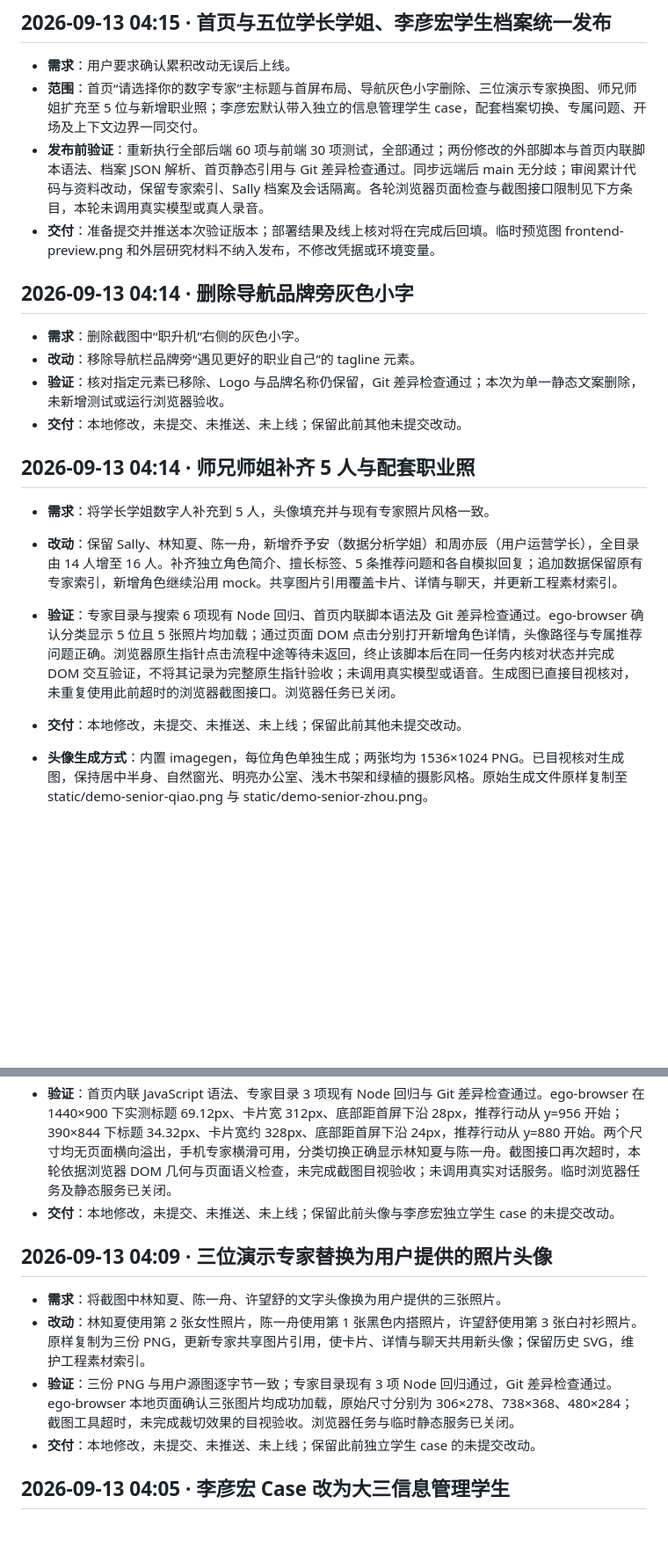
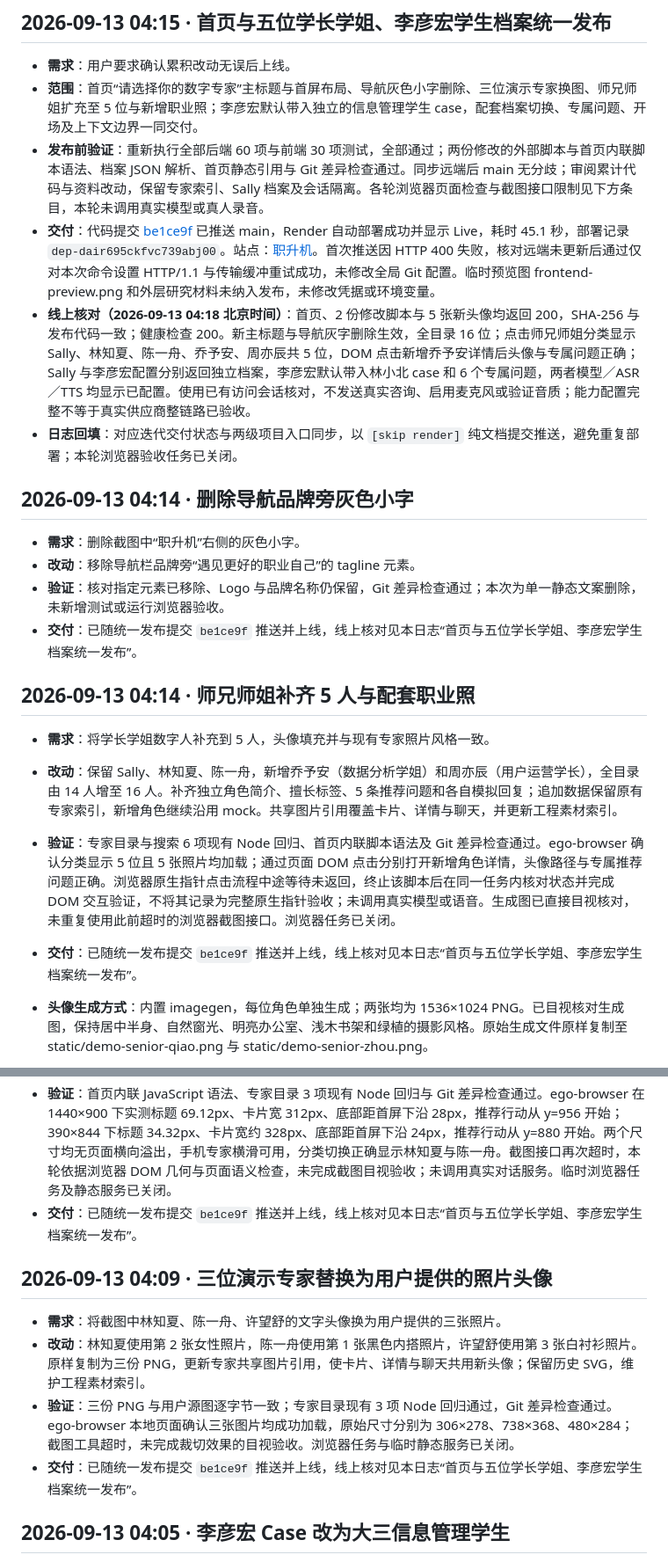
Before and after one commit to Arianator-SalD/zhishengji, a Markdown page: 迭代日志.md, 2 parts joined by grey strips. Shown at 88% size. GitHub-like rendering; blank space fills up the shorter version.

Commit message:
docs: record verified release be1ce9f [skip render]
Co-Authored-By: Codex <noreply@openai.com>

```diff
--- a/迭代日志.md
+++ b/迭代日志.md
@@ -9,21 +9,23 @@
 - **需求**：用户要求确认累积改动无误后上线。
 - **范围**：首页“请选择你的数字专家”主标题与首屏布局、导航灰色小字删除、三位演示专家换图、师兄师姐扩充至 5 位与新增职业照；李彦宏默认带入独立的信息管理学生 case，配套档案切换、专属问题、开场及上下文边界一同交付。
 - **发布前验证**：重新执行全部后端 60 项与前端 30 项测试，全部通过；两份修改的外部脚本与首页内联脚本语法、档案 JSON 解析、首页静态引用与 Git 差异检查通过。同步远端后 main 无分歧；审阅累计代码与资料改动，保留专家索引、Sally 档案及会话隔离。各轮浏览器页面检查与截图接口限制见下方条目，本轮未调用真实模型或真人录音。
-- **交付**：准备提交并推送本次验证版本；部署结果及线上核对将在完成后回填。临时预览图 frontend-preview.png 和外层研究材料不纳入发布，不修改凭据或环境变量。
+- **交付**：代码提交 [be1ce9f](https://github.com/Arianator-SalD/zhishengji/commit/be1ce9fda51b74a092ac4d5df6de0041be1a3d2c) 已推送 main，Render 自动部署成功并显示 Live，耗时 45.1 秒，部署记录 `dep-dair695ckfvc739abj00`。站点：[职升机](https://zhishengji-voice.onrender.com)。首次推送因 HTTP 400 失败，核对远端未更新后通过仅对本次命令设置 HTTP/1.1 与传输缓冲重试成功，未修改全局 Git 配置。临时预览图 frontend-preview.png 和外层研究材料未纳入发布，未修改凭据或环境变量。
+- **线上核对（2026-09-13 04:18 北京时间）**：首页、2 份修改脚本与 5 张新头像均返回 200，SHA-256 与发布代码一致；健康检查 200。新主标题与导航灰字删除生效，全目录 16 位；点击师兄师姐分类显示 Sally、林知夏、陈一舟、乔予安、周亦辰共 5 位，DOM 点击新增乔予安详情后头像与专属问题正确；Sally 与李彦宏配置分别返回独立档案，李彦宏默认带入林小北 case 和 6 个专属问题，两者模型／ASR／TTS 均显示已配置。使用已有访问会话核对，不发送真实咨询、启用麦克风或验证音质；能力配置完整不等于真实供应商整链路已验收。
+- **日志回填**：对应迭代交付状态与两级项目入口同步，以 `[skip render]` 纯文档提交推送，避免重复部署；本轮浏览器验收任务已关闭。
 
 ## 2026-09-13 04:14 · 删除导航品牌旁灰色小字
 
 - **需求**：删除截图中“职升机”右侧的灰色小字。
 - **改动**：移除导航栏品牌旁“遇见更好的职业自己”的 tagline 元素。
 - **验证**：核对指定元素已移除、Logo 与品牌名称仍保留，Git 差异检查通过；本次为单一静态文案删除，未新增测试或运行浏览器验收。
-- **交付**：本地修改，未提交、未推送、未上线；保留此前其他未提交改动。
+- **交付**：已随统一发布提交 `be1ce9f` 推送并上线，线上核对见本日志“首页与五位学长学姐、李彦宏学生档案统一发布”。
 
 ## 2026-09-13 04:14 · 师兄师姐补齐 5 人与配套职业照
 
 - **需求**：将学长学姐数字人补充到 5 人，头像填充并与现有专家照片风格一致。
 - **改动**：保留 Sally、林知夏、陈一舟，新增乔予安（数据分析学姐）和周亦辰（用户运营学长），全目录由 14 人增至 16 人。补齐独立角色简介、擅长标签、5 条推荐问题和各自模拟回复；追加数据保留原有专家索引，新增角色继续沿用 mock。共享图片引用覆盖卡片、详情与聊天，并更新工程素材索引。
 - **验证**：专家目录与搜索 6 项现有 Node 回归、首页内联脚本语法及 Git 差异检查通过。ego-browser 确认分类显示 5 位且 5 张照片均加载；通过页面 DOM 点击分别打开新增角色详情，头像路径与专属推荐问题正确。浏览器原生指针点击流程中途等待未返回，终止该脚本后在同一任务内核对状态并完成 DOM 交互验证，不将其记录为完整原生指针验收；未调用真实模型或语音。生成图已直接目视核对，未重复使用此前超时的浏览器截图接口。浏览器任务已关闭。
-- **交付**：本地修改，未提交、未推送、未上线；保留此前其他未提交改动。
+- **交付**：已随统一发布提交 `be1ce9f` 推送并上线，线上核对见本日志“首页与五位学长学姐、李彦宏学生档案统一发布”。
 
 - **头像生成方式**：内置 imagegen，每位角色单独生成；两张均为 1536×1024 PNG。已目视核对生成图，保持居中半身、自然窗光、明亮办公室、浅木书架和绿植的摄影风格。原始生成文件原样复制至 static/demo-senior-qiao.png 与 static/demo-senior-zhou.png。
 - **乔予安头像完整提示词**：Use case: photorealistic-natural. Asset type: Careerfly university career mentor avatar, a single standalone photographic portrait. Create a fictional Chinese woman aged 25, early-career data analyst and approachable alumna, distinct individual with straight dark hair tied loosely behind her shoulders, subtle thin oval glasses, navy tailored blazer over ivory blouse, warm natural smile looking toward camera. Half-body seated composition centered, head fully visible with generous space above hair, face centered around 40 percent of image height, both shoulders visible, suitable for a landscape card crop and square profile crop. Bright softly blurred modern office, off-white walls, pale oak shelving, subtle green plant, large window daylight from the left. Restrained neutral warm palette, clean professional photography, realistic skin texture, natural expression, shallow depth of field. Match a coherent series of Chinese professional mentor portraits in bright offices. Landscape 3:2 image. One person only, no text, logos, badges, watermarks or borders.
@@ -34,14 +36,14 @@
 - **需求**：主标题改为“请选择你的数字专家”，突出主 slogan；专家名片稍微等比例放大、贴近首屏底部，“为你推荐的行动”下移。
 - **改动**：专家选择区增加自适应首屏容器，标题最大 72px、突出“数字专家”；通过弹性留白让名片靠下排列。桌面卡片宽度、头像高度、字体、间距与角标约放大一成，推荐行动移到首屏下方；手机端保留横滑卡片与完整标题，推荐行动卡片改为单列。
 - **验证**：首页内联 JavaScript 语法、专家目录 3 项现有 Node 回归与 Git 差异检查通过。ego-browser 在 1440×900 下实测标题 69.12px、卡片宽 312px、底部距首屏下沿 28px，推荐行动从 y=956 开始；390×844 下标题 34.32px、卡片宽约 328px、底部距首屏下沿 24px，推荐行动从 y=880 开始。两个尺寸均无页面横向溢出，手机专家横滑可用，分类切换正确显示林知夏与陈一舟。截图接口再次超时，本轮依据浏览器 DOM 几何与页面语义检查，未完成截图目视验收；未调用真实对话服务。临时浏览器任务及静态服务已关闭。
-- **交付**：本地修改，未提交、未推送、未上线；保留此前头像与李彦宏独立学生 case 的未提交改动。
+- **交付**：已随统一发布提交 `be1ce9f` 推送并上线，线上核对见本日志“首页与五位学长学姐、李彦宏学生档案统一发布”。
 
 ## 2026-09-13 04:09 · 三位演示专家替换为用户提供的照片头像
 
 - **需求**：将截图中林知夏、陈一舟、许望舒的文字头像换为用户提供的三张照片。
 - **改动**：林知夏使用第 2 张女性照片，陈一舟使用第 1 张黑色内搭照片，许望舒使用第 3 张白衬衫照片。原样复制为三份 PNG，更新专家共享图片引用，使卡片、详情与聊天共用新头像；保留历史 SVG，维护工程素材索引。
 - **验证**：三份 PNG 与用户源图逐字节一致；专家目录现有 3 项 Node 回归通过，Git 差异检查通过。ego-browser 本地页面确认三张图片均成功加载，原始尺寸分别为 306×278、738×368、480×284；截图工具超时，未完成裁切效果的目视验收。浏览器任务与临时静态服务已关闭。
-- **交付**：本地修改，未提交、未推送、未上线；保留此前独立学生 case 的未提交改动。
+- **交付**：已随统一发布提交 `be1ce9f` 推送并上线，线上核对见本日志“首页与五位学长学姐、李彦宏学生档案统一发布”。
 
 ## 2026-09-13 04:05 · 李彦宏 Case 改为大三信息管理学生
 
```
Also changed, not shown: other parts of 迭代日志.md (+1 -1 lines), AGENTS.md (+1 -1 lines).
